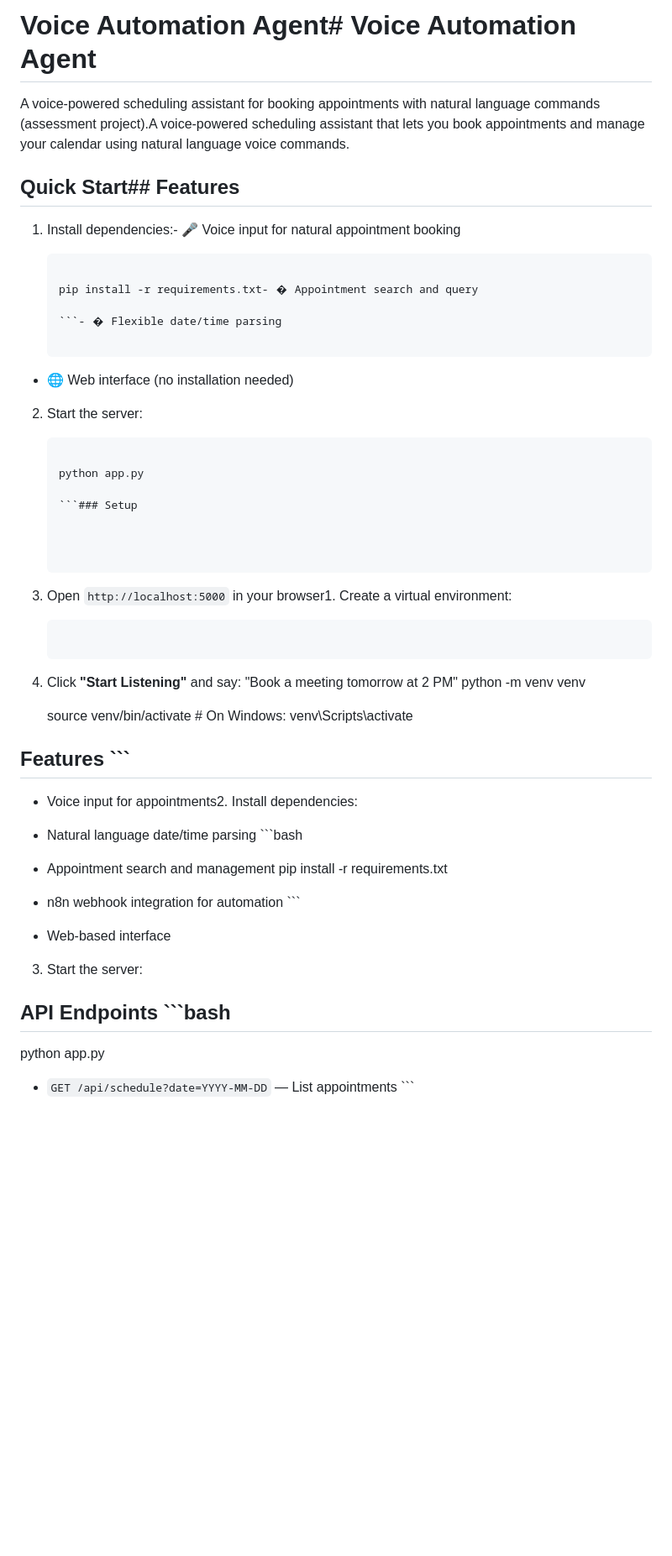
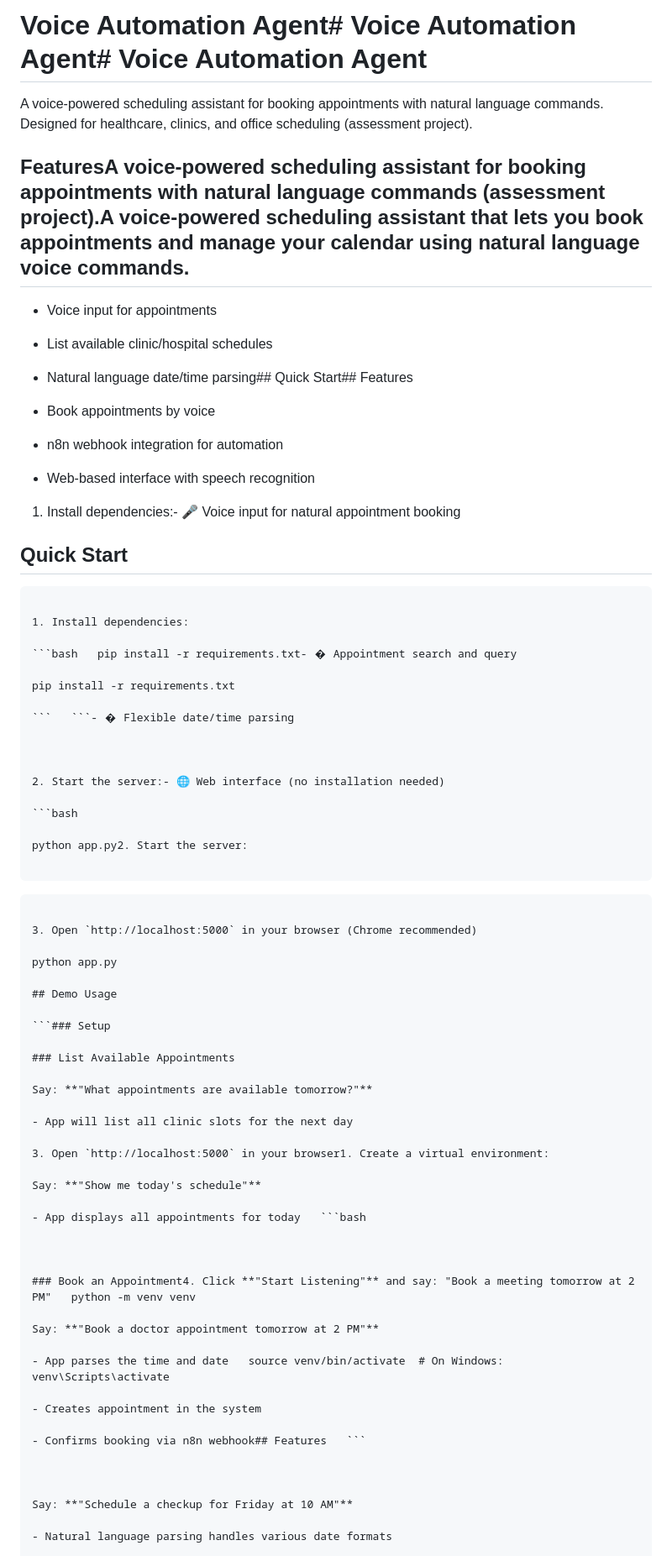
Before and after one commit to MOhamedAMrr30/voice-agent, a Markdown page: README.md, the part around the change printed below. Shown: that part at 84% size. Rendered like a GitHub page; blank space fills up the shorter version.

Commit message:
docs: Update README with comprehensive demo instructions and delivery requirements

````diff
--- a/README.md
+++ b/README.md
@@ -1,62 +1,88 @@
-# Voice Automation Agent# Voice Automation Agent
+# Voice Automation Agent# Voice Automation Agent# Voice Automation Agent
 
 
 
-A voice-powered scheduling assistant for booking appointments with natural language commands (assessment project).A voice-powered scheduling assistant that lets you book appointments and manage your calendar using natural language voice commands.
+A voice-powered scheduling assistant for booking appointments with natural language commands. Designed for healthcare, clinics, and office scheduling (assessment project).
 
 
 
-## Quick Start## Features
+## FeaturesA voice-powered scheduling assistant for booking appointments with natural language commands (assessment project).A voice-powered scheduling assistant that lets you book appointments and manage your calendar using natural language voice commands.
 
 
 
+- Voice input for appointments
+
+- List available clinic/hospital schedules
+
+- Natural language date/time parsing## Quick Start## Features
+
+- Book appointments by voice
+
+- n8n webhook integration for automation
+
+- Web-based interface with speech recognition
+
 1. Install dependencies:- 🎤 Voice input for natural appointment booking
+
+## Quick Start
 
    ```bash- 📅 Calendar synchronization with n8n automation
 
-   pip install -r requirements.txt- � Appointment search and query
+1. Install dependencies:
 
-   ```- � Flexible date/time parsing
+   ```bash   pip install -r requirements.txt- � Appointment search and query
 
-- 🌐 Web interface (no installation needed)
+   pip install -r requirements.txt
 
-2. Start the server:
+   ```   ```- � Flexible date/time parsing
+
+
+
+2. Start the server:- 🌐 Web interface (no installation needed)
+
+   ```bash
+
+   python app.py2. Start the server:
+
+   ```
 
    ```bash## Quick Start
 
+3. Open `http://localhost:5000` in your browser (Chrome recommended)
+
    python app.py
+
+## Demo Usage
 
    ```### Setup
 
+### List Available Appointments
 
+Say: **"What appointments are available tomorrow?"**
+
+- App will list all clinic slots for the next day
 
 3. Open `http://localhost:5000` in your browser1. Create a virtual environment:
 
-   ```bash
+Say: **"Show me today's schedule"**
 
-4. Click **"Start Listening"** and say: "Book a meeting tomorrow at 2 PM"   python -m venv venv
-
-   source venv/bin/activate  # On Windows: venv\Scripts\activate
-
-## Features   ```
+- App displays all appointments for today   ```bash
 
 
 
-- Voice input for appointments2. Install dependencies:
+### Book an Appointment4. Click **"Start Listening"** and say: "Book a meeting tomorrow at 2 PM"   python -m venv venv
 
-- Natural language date/time parsing   ```bash
+Say: **"Book a doctor appointment tomorrow at 2 PM"**
 
-- Appointment search and management   pip install -r requirements.txt
+- App parses the time and date   source venv/bin/activate  # On Windows: venv\Scripts\activate
 
-- n8n webhook integration for automation   ```
+- Creates appointment in the system
 
-- Web-based interface
+- Confirms booking via n8n webhook## Features   ```
 
-3. Start the server:
 
-## API Endpoints   ```bash
 
-   python app.py
+Say: **"Schedule a checkup for Friday at 10 AM"**
 
-- `GET /api/schedule?date=YYYY-MM-DD` — List appointments   ```
+- Natural language parsing handles various date formats
 
````
Also changed, not shown: other parts of README.md (+245 -82 lines).
